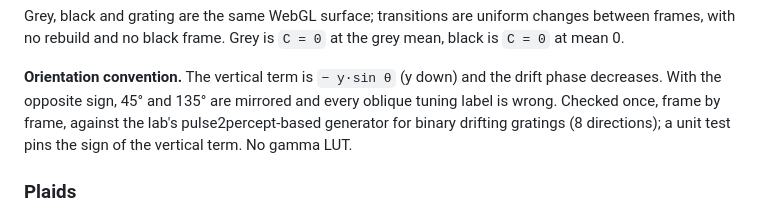
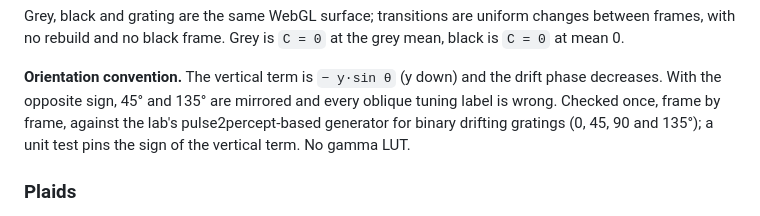
Before and after one commit to LynnYuSmith/stimulus-runner, a Markdown page: README.md, the part around the change. GitHub-like rendering.

Commit message:
docs: name the four directions the frame-by-frame check covered

```diff
--- a/README.md
+++ b/README.md
@@ -72,7 +72,7 @@ at mean 0.
 **Orientation convention.** The vertical term is `− y·sin θ` (y down) and the drift phase
 decreases. With the opposite sign, 45° and 135° are mirrored and every oblique tuning label is
 wrong. Checked once, frame by frame, against the lab's pulse2percept-based generator for binary
-drifting gratings (8 directions); a unit test pins the sign of the vertical term. No gamma LUT.
+drifting gratings (0, 45, 90 and 135°); a unit test pins the sign of the vertical term. No gamma LUT.
 
 ### Plaids
 
```
